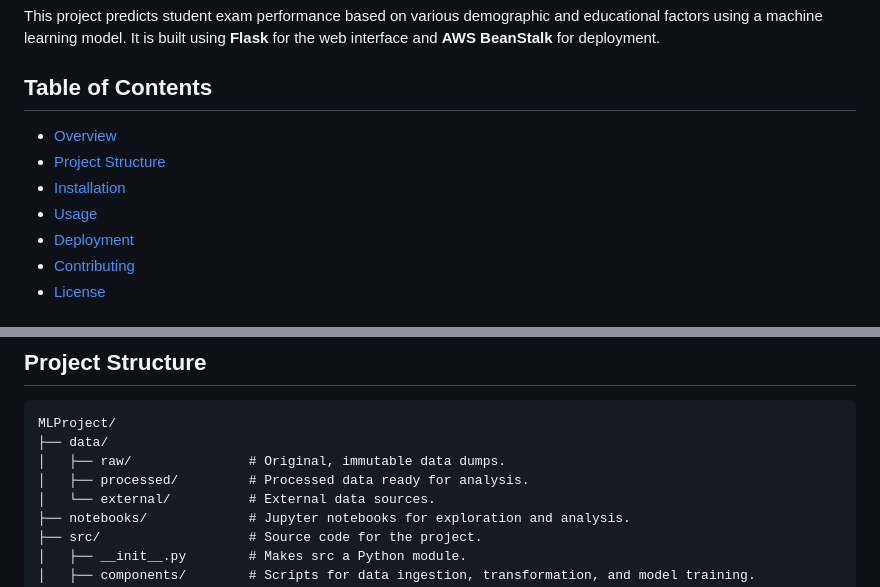
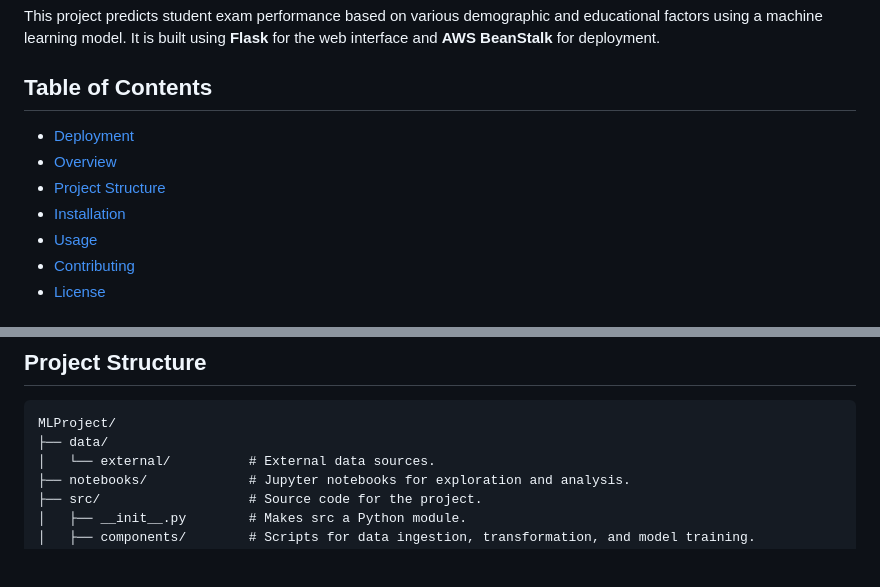
Before and after one commit to modiparth527/mlproject, a Markdown page: README.md, 2 parts joined by grey strips. Rendered like a GitHub page; blank space fills up the shorter version.

````diff
--- a/README.md
+++ b/README.md
@@ -3,10 +3,10 @@
 This project predicts student exam performance based on various demographic and educational factors using a machine learning model. It is built using **Flask** for the web interface and **AWS BeanStalk** for deployment.
 
 ## Table of Contents
+- [Deployment](#deployment)
 - [Overview](#overview)
 - [Project Structure](#project-structure)
 - [Installation](#installation)
 - [Usage](#usage)
-- [Deployment](#deployment)
 - [Contributing](#contributing)
 - [License](#license)
@@ -25,8 +29,6 @@ The **Student Exam Performance Indicator** aims to predict students' mathematics
 ```
 MLProject/
 ├── data/
-│   ├── raw/               # Original, immutable data dumps.
-│   ├── processed/         # Processed data ready for analysis.
 │   └── external/          # External data sources.
 ├── notebooks/             # Jupyter notebooks for exploration and analysis.
 ├── src/                   # Source code for the project.
````
Also changed, not shown: other parts of README.md (+4 -0 lines).
